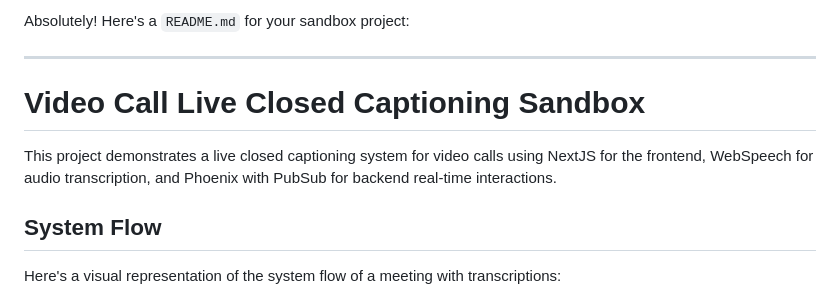
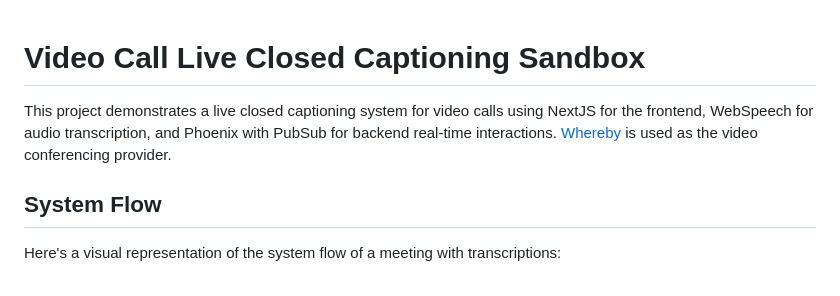
Before and after one commit to mjftw/transcript-sandbox, a Markdown page: README.md, the part around the change. Drawn GitHub-style.

Commit message:
Improve README

```diff
--- a/README.md
+++ b/README.md
@@ -1,10 +1,6 @@
-Absolutely! Here's a `README.md` for your sandbox project:
-
----
-
 # Video Call Live Closed Captioning Sandbox
 
-This project demonstrates a live closed captioning system for video calls using NextJS for the frontend, WebSpeech for audio transcription, and Phoenix with PubSub for backend real-time interactions.
+This project demonstrates a live closed captioning system for video calls using NextJS for the frontend, WebSpeech for audio transcription, and Phoenix with PubSub for backend real-time interactions. [Whereby](https://whereby.com/) is used as the video conferencing provider.
 
 ## System Flow
 
```
